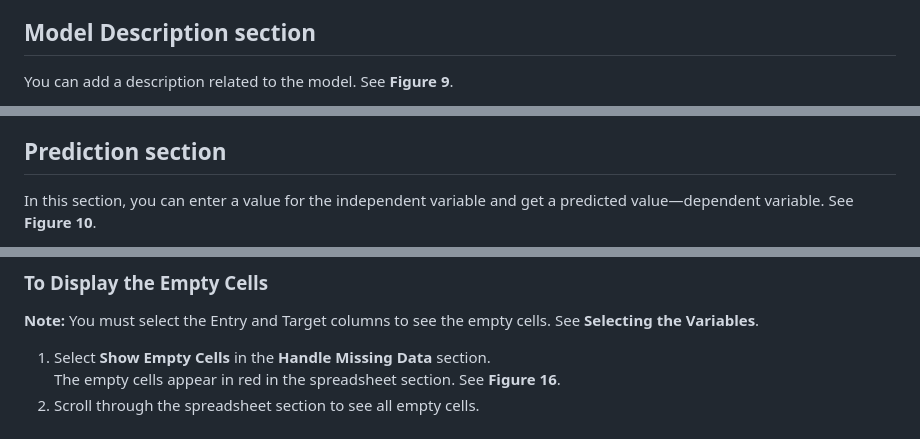
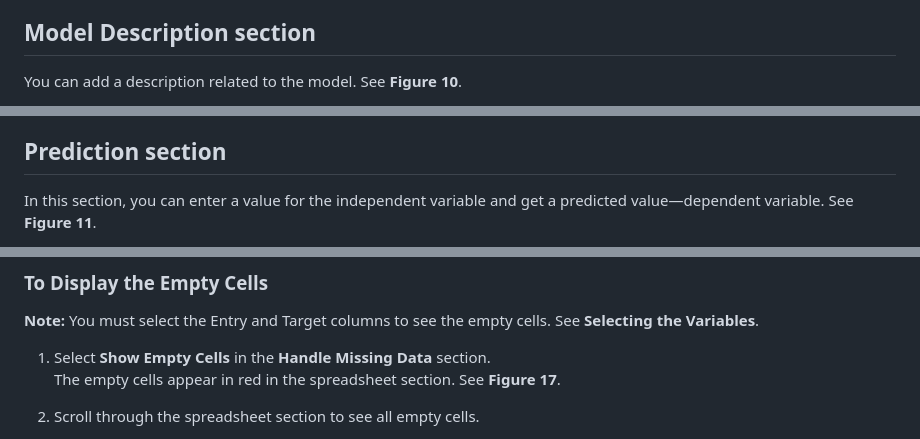
Before and after one commit to pedro-agrelo/IS_Project, a Markdown page: docs/README.md, 3 parts joined by grey strips. GitHub-like rendering.

```diff
--- a/docs/README.md
+++ b/docs/README.md
@@ -140,4 +162,4 @@ See **Figure 8**.
 
 ## Model Description section
-You can add a description related to the model. See **Figure 9**.
+You can add a description related to the model. See **Figure 10**.
 
@@ -145,4 +169,4 @@ You can add a description related to the model. See **Figure 9**.
 
 ## Prediction section
-In this section, you can enter a value for the independent variable and get a predicted value—dependent variable. See **Figure 10**.
+In this section, you can enter a value for the independent variable and get a predicted value—dependent variable. See **Figure 11**.
 
@@ -233,6 +268,6 @@ You should highlight the empty cells in your spreadsheet before you decide which
 ### To Display the Empty Cells
 **Note:** You must select the Entry and Target columns to see the empty cells. See **Selecting the Variables**.
 1. Select **Show Empty Cells** in the **Handle Missing Data** section.
-   The empty cells appear in red in the spreadsheet section. See **Figure 16**.
+   The empty cells appear in red in the spreadsheet section. See **Figure 17**.
 2. Scroll through the spreadsheet section to see all empty cells.
 
```
Also changed, not shown: other parts of docs/README.md (+76 -23 lines).
